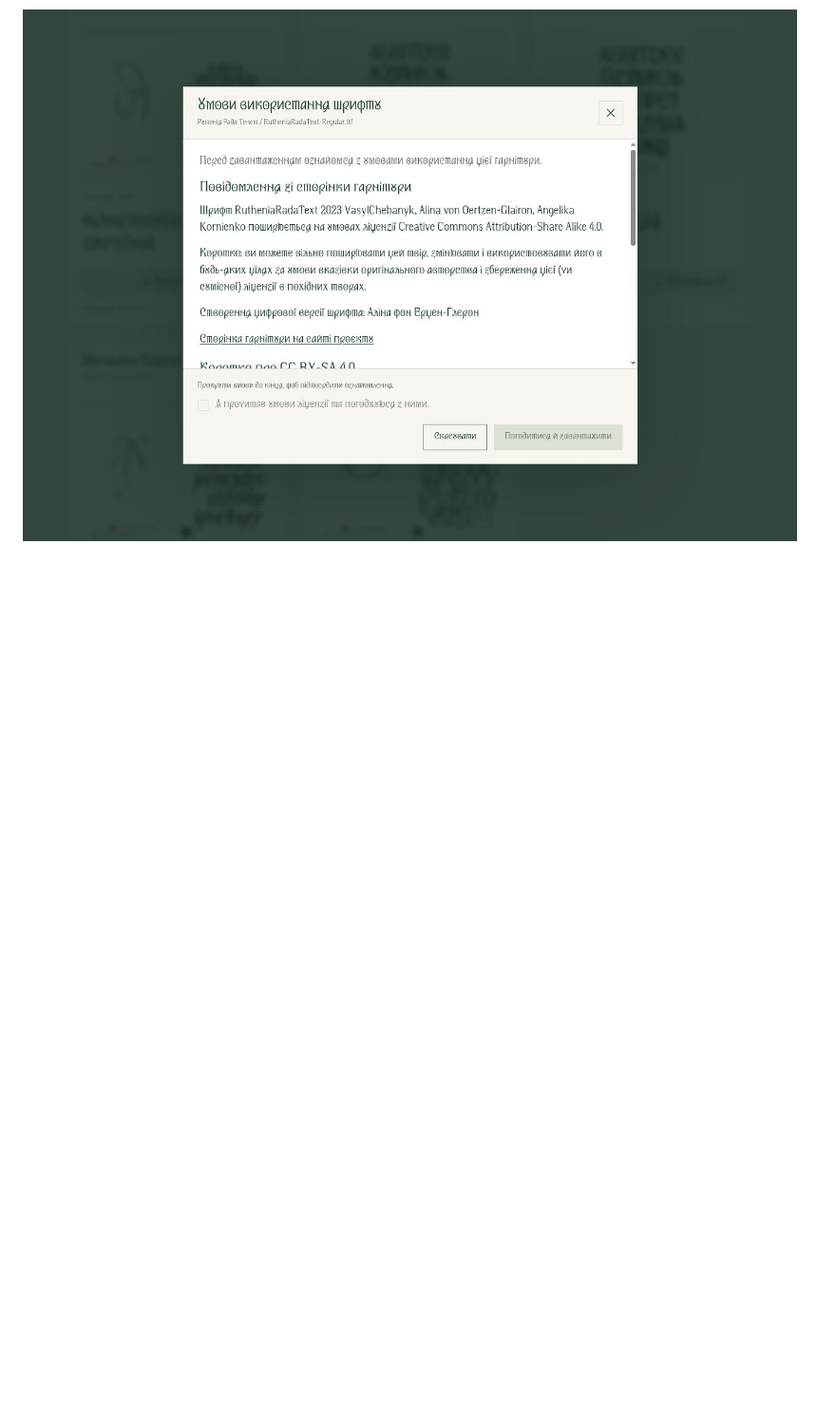
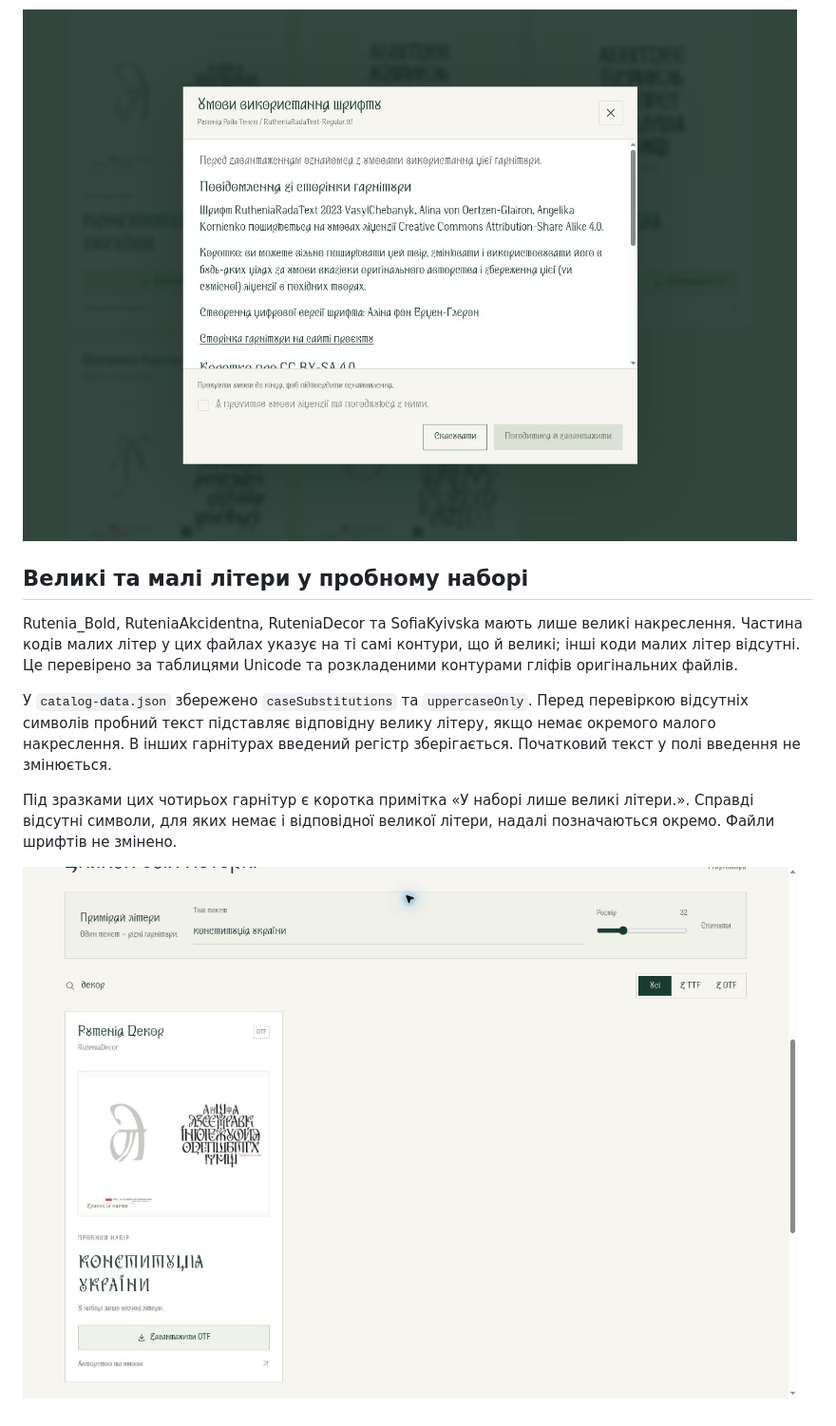
Before and after one commit to NestorVolya/infovarta, a Markdown page: rutenia-fonts/README.md, the part around the change. Shown at 95% size. GitHub-like rendering; pictures changed too: rutenia-fonts/case-preview.jpg (added); blank space fills up the shorter version.

Commit message:
Substitute capitals in uppercase-only font samples and explain the character set

```diff
--- a/rutenia-fonts/README.md
+++ b/rutenia-fonts/README.md
@@ -22,3 +22,14 @@
 Погодження скидається для кожного завантаження. Воно не зберігається на сервері або в браузері. Без JavaScript або при помилці завантаження даних кнопки залишаються заблокованими. Вікно підтверджує дію відвідувача в інтерфейсі, а не доводить фактичне прочитання; прямі посилання на публічні файли GitHub залишаються доступними.
 
 ![Погодження умов перед завантаженням](license-preview.jpg)
+
+
+## Великі та малі літери у пробному наборі
+
+Rutenia_Bold, RuteniaAkcidentna, RuteniaDecor та SofiaKyivska мають лише великі накреслення. Частина кодів малих літер у цих файлах указує на ті самі контури, що й великі; інші коди малих літер відсутні. Це перевірено за таблицями Unicode та розкладеними контурами гліфів оригінальних файлів.
+
+У `catalog-data.json` збережено `caseSubstitutions` та `uppercaseOnly`. Перед перевіркою відсутніх символів пробний текст підставляє відповідну велику літеру, якщо немає окремого малого накреслення. В інших гарнітурах введений регістр зберігається. Початковий текст у полі введення не змінюється.
+
+Під зразками цих чотирьох гарнітур є коротка примітка «У наборі лише великі літери.». Справді відсутні символи, для яких немає і відповідної великої літери, надалі позначаються окремо. Файли шрифтів не змінено.
+
+![Підстановка великих літер у наборі без малих](case-preview.jpg)
```
Also changed, not shown: 4 other files.
